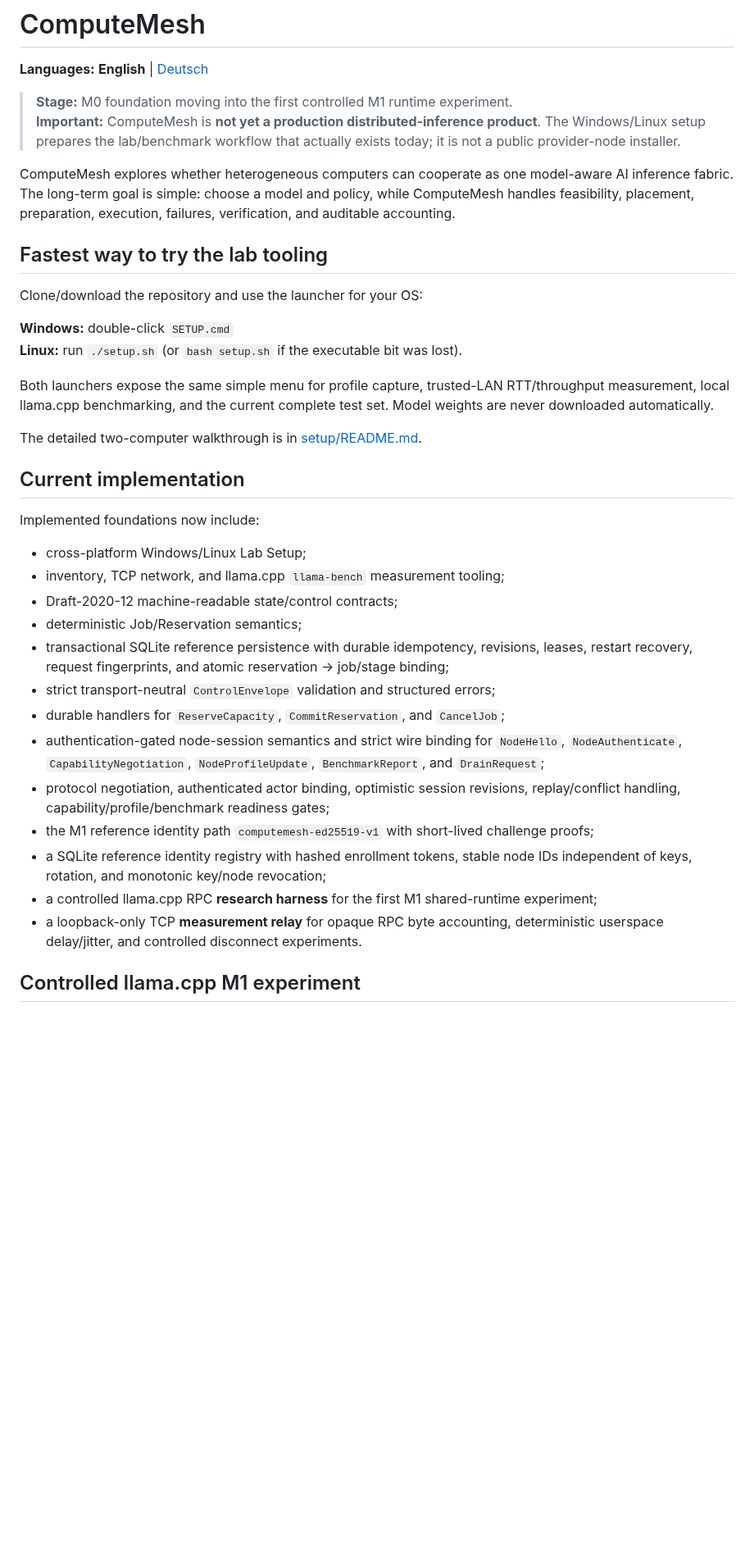
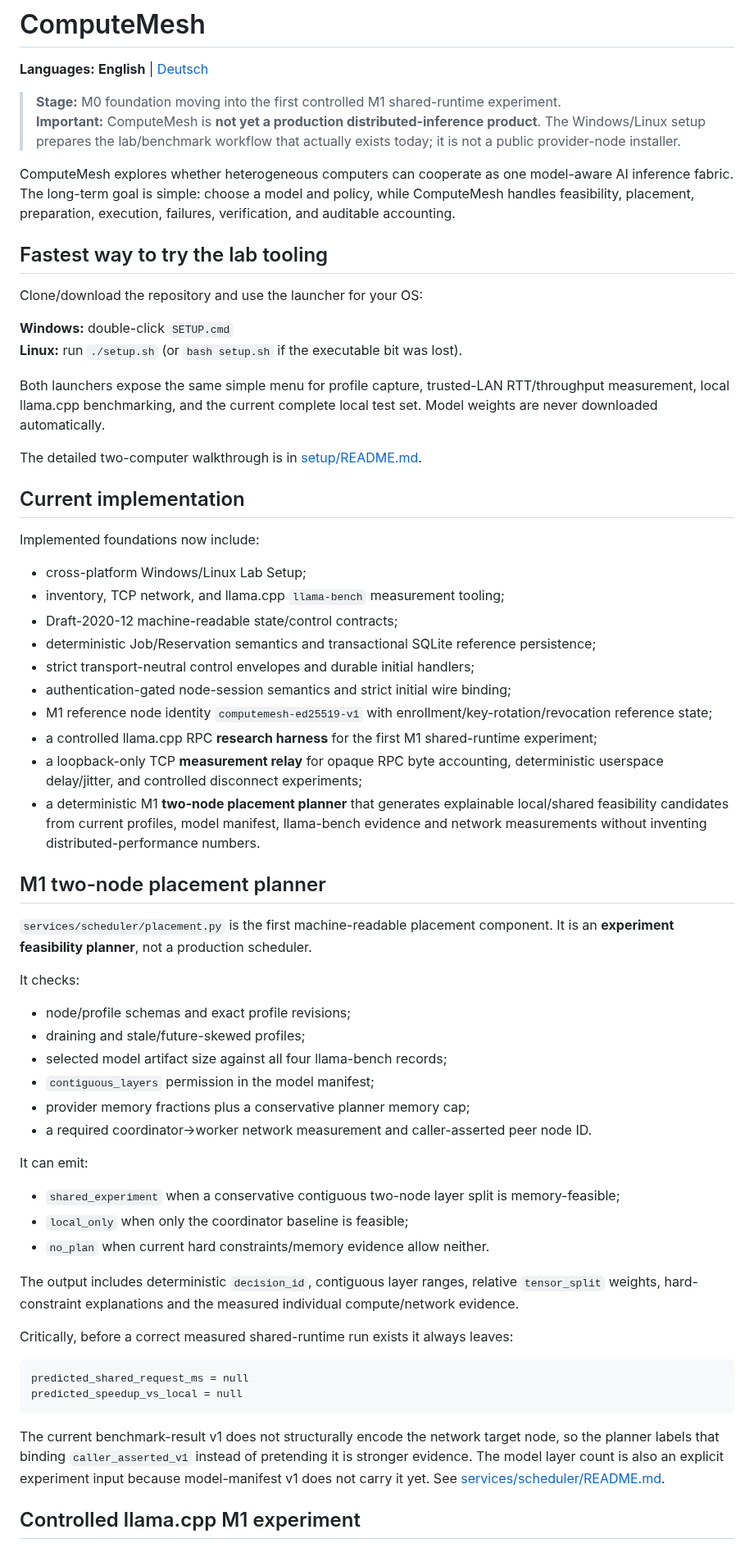
Before and after one commit to inetconnector/ComputeMesh, a Markdown page: README.md, the part around one of its changes. Shown at 82% size. Rendered like a GitHub page; blank space fills up the shorter version.

Commit message:
docs: add deterministic M1 placement planner

````diff
--- a/README.md
+++ b/README.md
@@ -2,7 +2,7 @@
 
 **Languages:** **English** | [Deutsch](README.de.md)
 
-> **Stage:** M0 foundation moving into the first controlled M1 runtime experiment.
+> **Stage:** M0 foundation moving into the first controlled M1 shared-runtime experiment.
 > **Important:** ComputeMesh is **not yet a production distributed-inference product**. The Windows/Linux setup prepares the lab/benchmark workflow that actually exists today; it is not a public provider-node installer.
 
 ComputeMesh explores whether heterogeneous computers can cooperate as one model-aware AI inference fabric. The long-term goal is simple: choose a model and policy, while ComputeMesh handles feasibility, placement, preparation, execution, failures, verification, and auditable accounting.
@@ -14,7 +14,7 @@ Clone/download the repository and use the launcher for your OS:
 **Windows:** double-click `SETUP.cmd`
 **Linux:** run `./setup.sh` (or `bash setup.sh` if the executable bit was lost).
 
-Both launchers expose the same simple menu for profile capture, trusted-LAN RTT/throughput measurement, local llama.cpp benchmarking, and the current complete test set. Model weights are never downloaded automatically.
+Both launchers expose the same simple menu for profile capture, trusted-LAN RTT/throughput measurement, local llama.cpp benchmarking, and the current complete local test set. Model weights are never downloaded automatically.
 
 The detailed two-computer walkthrough is in [setup/README.md](setup/README.md).
 
@@ -25,16 +25,43 @@ Implemented foundations now include:
 - cross-platform Windows/Linux Lab Setup;
 - inventory, TCP network, and llama.cpp `llama-bench` measurement tooling;
 - Draft-2020-12 machine-readable state/control contracts;
-- deterministic Job/Reservation semantics;
-- transactional SQLite reference persistence with durable idempotency, revisions, leases, restart recovery, request fingerprints, and atomic reservation → job/stage binding;
-- strict transport-neutral `ControlEnvelope` validation and structured errors;
-- durable handlers for `ReserveCapacity`, `CommitReservation`, and `CancelJob`;
-- authentication-gated node-session semantics and strict wire binding for `NodeHello`, `NodeAuthenticate`, `CapabilityNegotiation`, `NodeProfileUpdate`, `BenchmarkReport`, and `DrainRequest`;
-- protocol negotiation, authenticated actor binding, optimistic session revisions, replay/conflict handling, capability/profile/benchmark readiness gates;
-- the M1 reference identity path `computemesh-ed25519-v1` with short-lived challenge proofs;
-- a SQLite reference identity registry with hashed enrollment tokens, stable node IDs independent of keys, rotation, and monotonic key/node revocation;
+- deterministic Job/Reservation semantics and transactional SQLite reference persistence;
+- strict transport-neutral control envelopes and durable initial handlers;
+- authentication-gated node-session semantics and strict initial wire binding;
+- M1 reference node identity `computemesh-ed25519-v1` with enrollment/key-rotation/revocation reference state;
 - a controlled llama.cpp RPC **research harness** for the first M1 shared-runtime experiment;
-- a loopback-only TCP **measurement relay** for opaque RPC byte accounting, deterministic userspace delay/jitter, and controlled disconnect experiments.
+- a loopback-only TCP **measurement relay** for opaque RPC byte accounting, deterministic userspace delay/jitter, and controlled disconnect experiments;
+- a deterministic M1 **two-node placement planner** that generates explainable local/shared feasibility candidates from current profiles, model manifest, llama-bench evidence and network measurements without inventing distributed-performance numbers.
+
+## M1 two-node placement planner
+
+`services/scheduler/placement.py` is the first machine-readable placement component. It is an **experiment feasibility planner**, not a production scheduler.
+
+It checks:
+
+- node/profile schemas and exact profile revisions;
+- draining and stale/future-skewed profiles;
+- selected model artifact size against all four llama-bench records;
+- `contiguous_layers` permission in the model manifest;
+- provider memory fractions plus a conservative planner memory cap;
+- a required coordinator→worker network measurement and caller-asserted peer node ID.
+
+It can emit:
+
+- `shared_experiment` when a conservative contiguous two-node layer split is memory-feasible;
+- `local_only` when only the coordinator baseline is feasible;
+- `no_plan` when current hard constraints/memory evidence allow neither.
+
+The output includes deterministic `decision_id`, contiguous layer ranges, relative `tensor_split` weights, hard-constraint explanations and the measured individual compute/network evidence.
+
+Critically, before a correct measured shared-runtime run exists it always leaves:
+
+```text
+predicted_shared_request_ms = null
+predicted_speedup_vs_local = null
+```
+
+The current benchmark-result v1 does not structurally encode the network target node, so the planner labels that binding `caller_asserted_v1` instead of pretending it is stronger evidence. The model layer count is also an explicit experiment input because model-manifest v1 does not carry it yet. See [services/scheduler/README.md](services/scheduler/README.md).
 
 ## Controlled llama.cpp M1 experiment
 
````
Also changed, not shown: other parts of README.md (+16 -35 lines).
